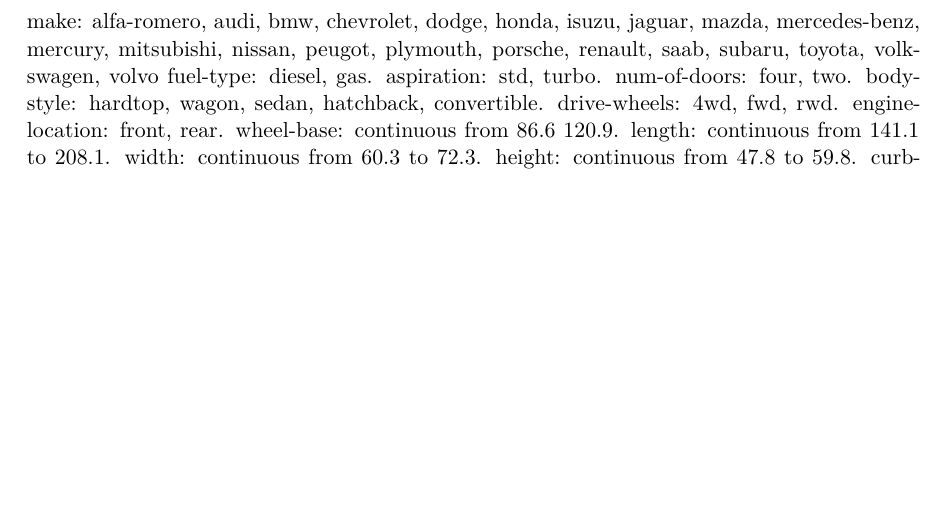
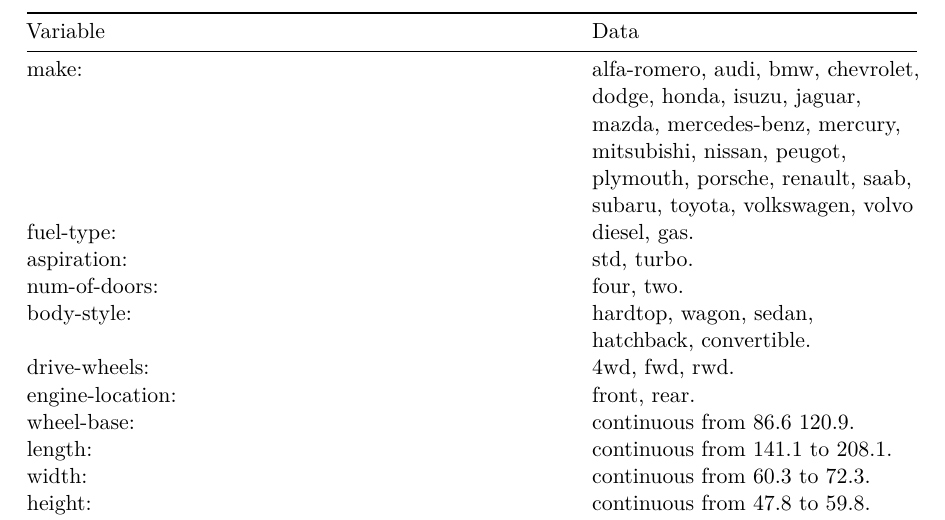
Before and after one commit to joe-alcantara/FP041, a Quarto document (Week 9/Week9a.qmd): part of page 15 of 15 before the commit and part of page 15 of 16 after it, cut at the place of the change, the shorter picture padded with empty space. The pictures show the output file Week 9/Week9a.pdf that the author committed with the source.

Commit message:
formatting

```diff
--- a/Week 9/Week9a.qmd
+++ b/Week 9/Week9a.qmd
@@ -225,17 +225,16 @@
 
 The main purpose of this week, is to see how we evaluate linear regression models. In our dataset, we have a number of different variables described below.
 
-make:                     alfa-romero, audi, bmw, chevrolet, dodge, honda,
-                               isuzu, jaguar, mazda, mercedes-benz, mercury,
-                               mitsubishi, nissan, peugot, plymouth, porsche,
-                               renault, saab, subaru, toyota, volkswagen, volvo
-fuel-type:                diesel, gas.
-aspiration:               std, turbo.
-num-of-doors:             four, two.
-body-style:               hardtop, wagon, sedan, hatchback, convertible.
-drive-wheels:             4wd, fwd, rwd.
-engine-location:          front, rear.
-wheel-base:               continuous from 86.6 120.9.
-length:                   continuous from 141.1 to 208.1.
-width:                    continuous from 60.3 to 72.3.
-height:                   continuous from 47.8 to 59.8.
+| Variable | Data |
+|----------|------|
+| make: | alfa-romero, audi, bmw, chevrolet, dodge, honda, isuzu, jaguar, mazda, mercedes-benz, mercury, mitsubishi, nissan, peugot, plymouth, porsche, renault, saab, subaru, toyota, volkswagen, volvo |
+| fuel-type: | diesel, gas. |
+| aspiration: | std, turbo. |
+| num-of-doors: | four, two. |
+| body-style: | hardtop, wagon, sedan, hatchback, convertible. |
+| drive-wheels: | 4wd, fwd, rwd. |
+| engine-location: | front, rear. |
+| wheel-base: | continuous from 86.6 120.9. |
+| length: | continuous from 141.1 to 208.1. |
+| width: | continuous from 60.3 to 72.3. |
+| height: | continuous from 47.8 to 59.8. |
```
Also changed, not shown: Week 9/Week9a.pdf, Week 9/Week9a.qmd (26 more changed lines).
